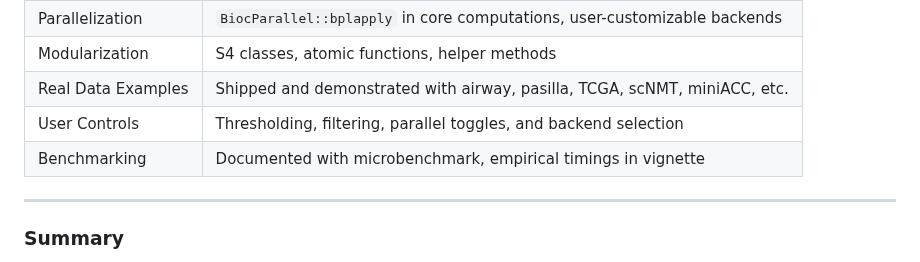
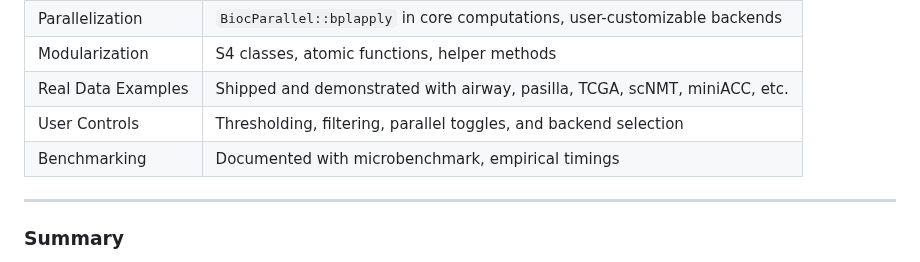
Before and after one commit to famanalytics0/MultiModalGraphics, a Markdown page: README.md, the part around the change. Rendered like a GitHub page.

```diff
--- a/README.md
+++ b/README.md
@@ -164,7 +164,7 @@ Supports:
 | Modularization     | S4 classes, atomic functions, helper methods                              |
 | Real Data Examples | Shipped and demonstrated with airway, pasilla, TCGA, scNMT, miniACC, etc. |
 | User Controls      | Thresholding, filtering, parallel toggles, and backend selection          |
-| Benchmarking       | Documented with microbenchmark, empirical timings in vignette             |
+| Benchmarking       | Documented with microbenchmark, empirical timings            |
 
 ---
 
```
